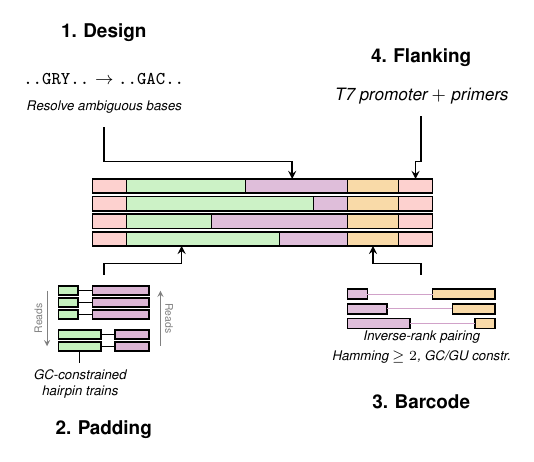
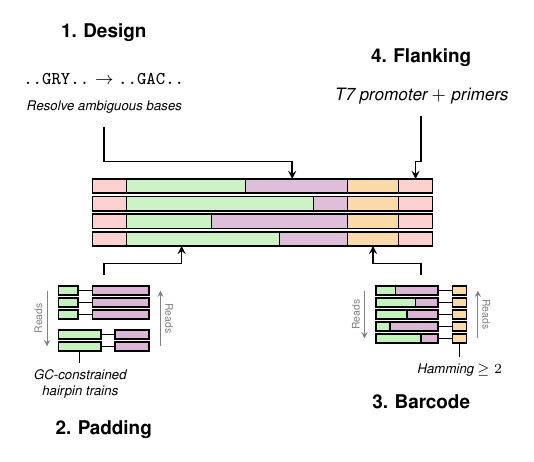
Before and after one commit to hmblair/fld, a LaTeX figure (docs/outline/pipeline.tex): the whole page. Compiled offline with pdfLaTeX.

Commit message:
update barcode node: joined pad+design bars with uniform barcodes
Show pad+design as joined bars (varying split) paired with same-width
barcode bars via connecting lines. Add grey Reads arrows and Hamming
constraint caption pointing to bottom barcode.

```diff
--- a/docs/outline/pipeline.tex
+++ b/docs/outline/pipeline.tex
@@ -174,19 +174,48 @@
 \begin{scope}[shift={(\nrx, \by)}]
     \node[font=\bfseries, anchor=north] at (0, -1.1) {3. Barcode};
 
-    \def\bh{0.18}
-    \def\bg{0.08}
-    \foreach \dl/\bl/\i in {0.35/1.1/0, 0.7/0.75/1, 1.1/0.35/2} {
-        \pgfmathsetmacro{\yy}{0.65 - \i*(\bh+\bg)}
-        \draw[thick, fill=purp1!35] (-1.3, \yy) rectangle ({-1.3+\dl}, {\yy-\bh});
-        \draw[thick, fill=gold1!40] ({1.3-\bl}, \yy) rectangle (1.3, {\yy-\bh});
-        \draw[thin, purp1!50] ({-1.3+\dl}, {\yy-\bh/2}) -- ({1.3-\bl}, {\yy-\bh/2});
+    \def\bh{0.16}
+    \def\bg{0.05}
+    \def\tw{1.6}       % total width (pad+design+gap+barcode)
+    \def\gapmid{0.25}  % gap between joined construct and barcode
+    \def\lx{-0.8}      % left edge
+    \def\pdtotal{1.1}  % pad+design total width (constant)
+    \def\bcw{0.25}     % barcode width (constant)
+
+    % 5 rows, varying pad/design split, all same total, single bin
+    \foreach \pw/\i in {0.35/0, 0.7/1, 0.55/2, 0.25/3, 0.8/4} {
+        \pgfmathsetmacro{\yy}{0.7 - \i*(\bh+\bg)}
+        \pgfmathsetmacro{\dw}{\pdtotal - \pw}
+        % padding (left part of joined bar)
+        \draw[thick, fill=green1!40] (\lx, \yy) rectangle ({\lx+\pw}, {\yy-\bh});
+        % design (right part of joined bar)
+        \draw[thick, fill=purp1!40] ({\lx+\pw}, \yy) rectangle ({\lx+\pdtotal}, {\yy-\bh});
+        % barcode (right-aligned)
+        \pgfmathsetmacro{\bcx}{\lx+\pdtotal+\gapmid}
+        \draw[thick, fill=gold1!40] (\bcx, \yy) rectangle ({\bcx+\bcw}, {\yy-\bh});
+        % connecting line
+        \draw[thin] ({\lx+\pdtotal}, {\yy-\bh/2}) -- (\bcx, {\yy-\bh/2});
     }
 
-    \node[font=\scriptsize\itshape, anchor=center] at (0, -0.2)
-        {Inverse-rank pairing};
-    \node[font=\scriptsize\itshape, anchor=center] at (0, -0.55)
-        {Hamming $\geq 2$, GC/GU constr.};
+    % Sort arrows
+    \pgfmathsetmacro{\arrTop}{0.7 - \bh/2}
+    \pgfmathsetmacro{\arrBot}{0.7 - 4*(\bh+\bg) - \bh/2}
+    \pgfmathsetmacro{\arrL}{\lx - 0.2}
+    \pgfmathsetmacro{\bcx}{\lx+\pdtotal+\gapmid}
+    \pgfmathsetmacro{\arrR}{\bcx + \bcw + 0.2}
+    \draw[gray, thin, -stealth] (\arrL, \arrTop) -- (\arrL, \arrBot);
+    \draw[gray, thin, stealth-] (\arrR, \arrTop) -- (\arrR, \arrBot);
+
+    % Arrow labels
+    \node[font={\fontsize{5.5}{6.5}\selectfont}, gray, rotate=90, anchor=center]
+        at ({\arrL - 0.15}, {(\arrTop+\arrBot)/2}) {Reads};
+    \node[font={\fontsize{5.5}{6.5}\selectfont}, gray, rotate=-90, anchor=center]
+        at ({\arrR + 0.15}, {(\arrTop+\arrBot)/2}) {Reads};
+
+    % Caption
+    \node[font=\scriptsize\itshape, anchor=north, align=center] (bclabel) at ({\bcx + \bcw/2}, -0.55)
+        {Hamming $\geq 2$};
+    \draw[thin] (bclabel.north) -- ({\bcx + \bcw/2}, {\arrBot - \bh/2 + 0.02});
 
 
 \end{scope}
```
